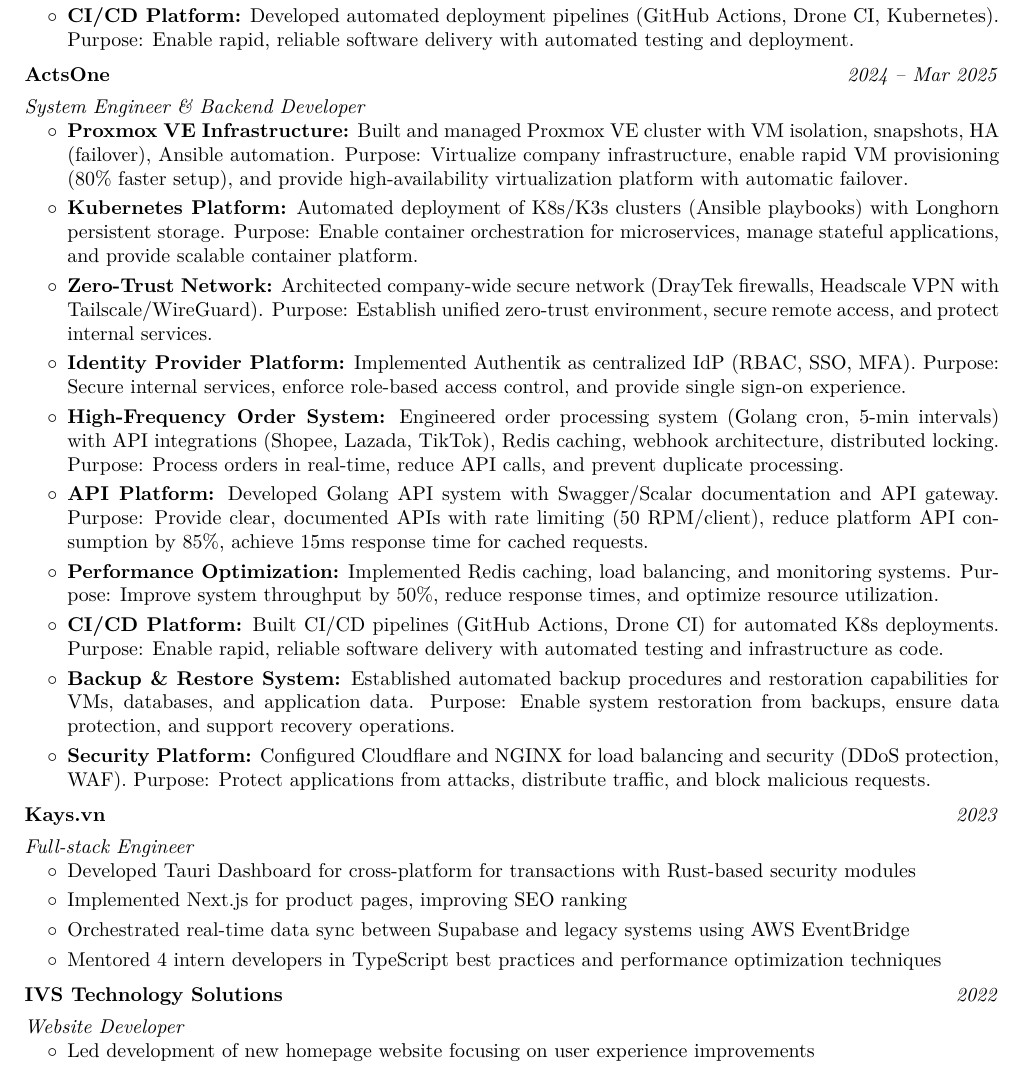
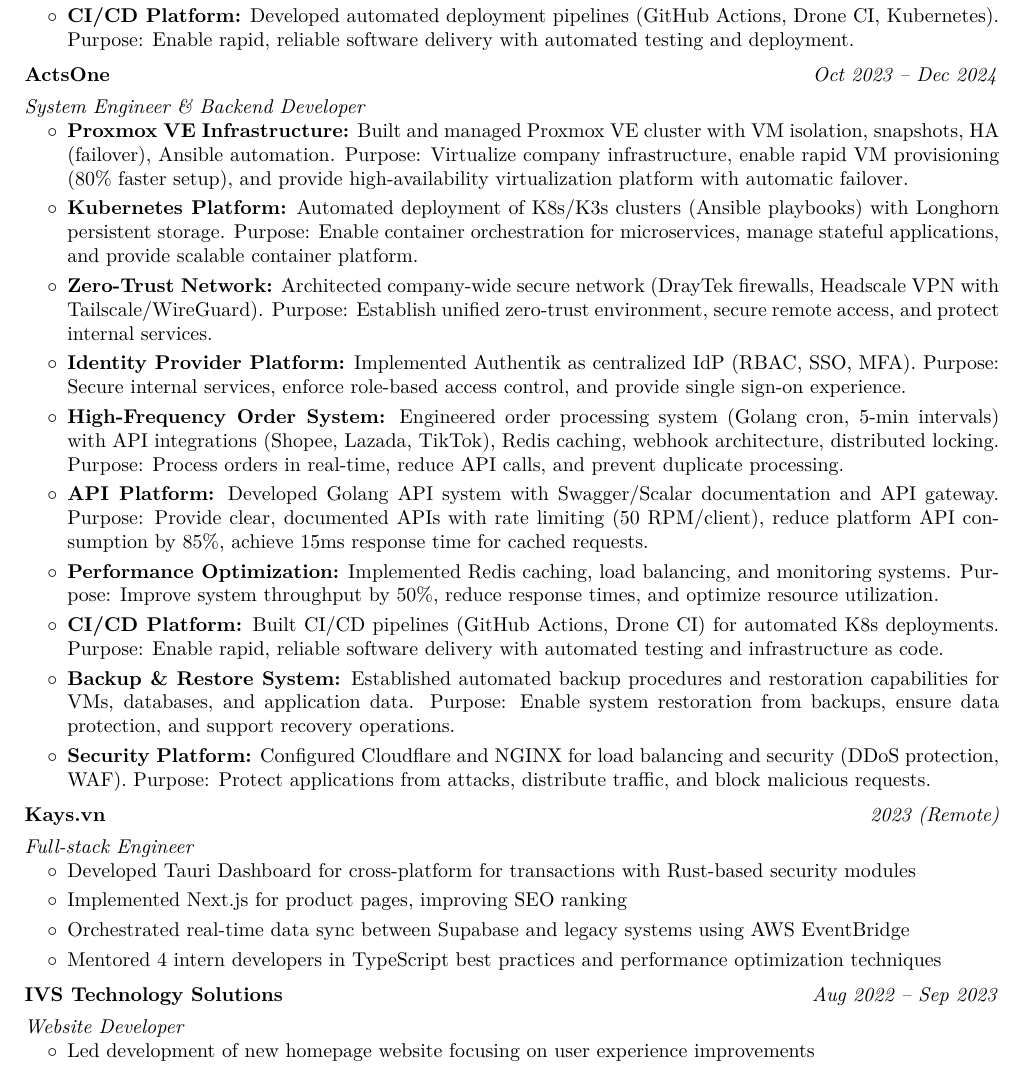
Before and after one commit to HThanh-how/CV, a LaTeX document (go_devops_main.tex, which reads go_devops_content.tex): part of page 2 of 3, cut so that both start at the same text. Compiled offline with pdfLaTeX.

Commit message:
chore: update employment dates and role locations in CV content

```diff
--- a/go_devops_content.tex
+++ b/go_devops_content.tex
@@ -56,7 +56,7 @@
 \end{onecolentry}
 \vspace{0.2 cm}
 
-\begin{twocolentry}{\textit{2024 -- Mar 2025}}
+\begin{twocolentry}{\textit{Oct 2023 -- Dec 2024}}
     \textbf{ActsOne} \\[4pt]
     \textit{System Engineer \& Backend Developer}
 \end{twocolentry}
@@ -77,7 +77,7 @@
 \vspace{0.2 cm}
 
 % --- Kays.vn ---
-\begin{twocolentry}{\textit{2023}}
+\begin{twocolentry}{\textit{2023 (Remote)}}
     \textbf{Kays.vn} \\[4pt]
     \textit{Full-stack Engineer}
 \end{twocolentry}
@@ -92,7 +92,7 @@
 \vspace{0.2 cm}
 
 % --- IVS ---
-\begin{twocolentry}{\textit{2022}}
+\begin{twocolentry}{\textit{Aug 2022 -- Sep 2023}}
     \textbf{IVS Technology Solutions} \\[4pt]
     \textit{Website Developer}
 \end{twocolentry}
```
Also changed, not shown: go_devops_content.tex (2 more changed lines).
